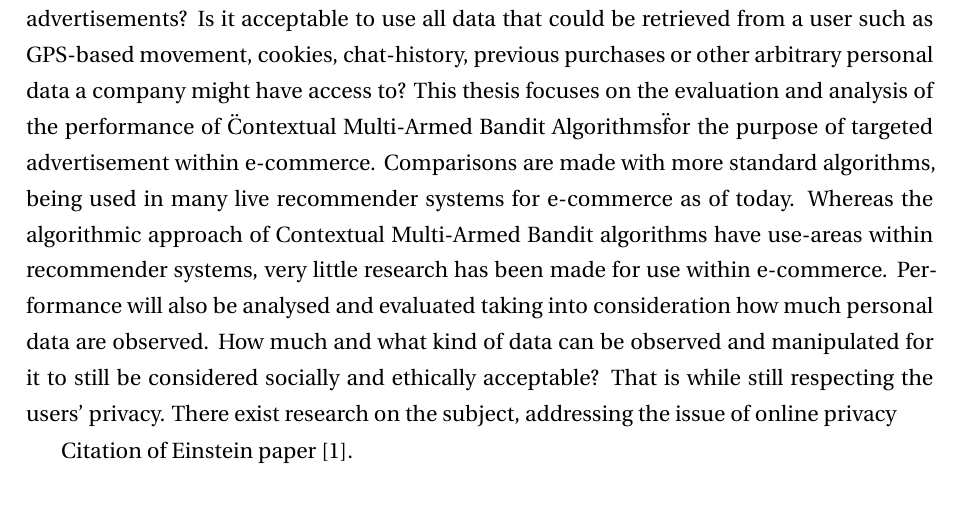
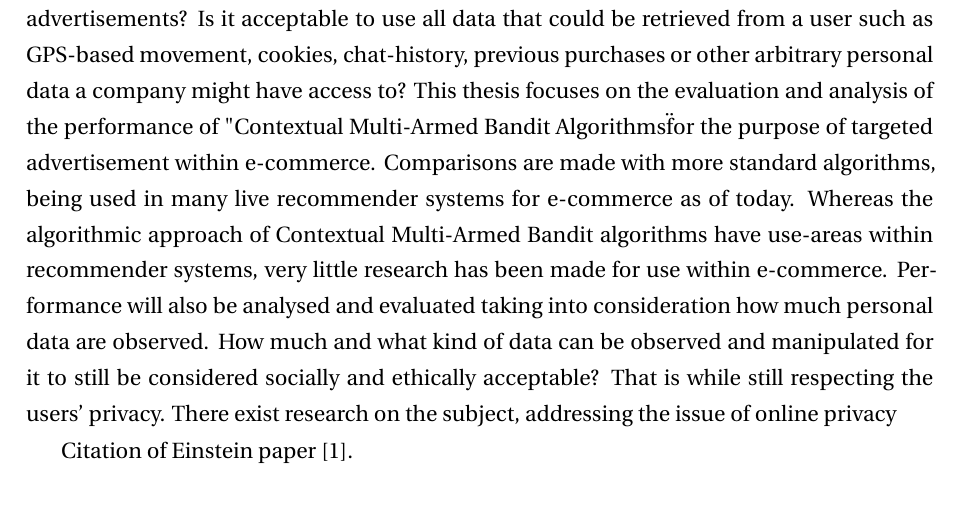
Before and after one commit to thebali/research2, a LaTeX thesis (thesis/latex/thesis.tex, which reads thesis/latex/intro.tex): part of page 7 of 25, cut so that both start at the same text. Compiled offline with LaTeX, dvips and Ghostscript.

Commit message:
Auto-committing 'intro.tex'

```diff
--- a/thesis/latex/intro.tex
+++ b/thesis/latex/intro.tex
@@ -3,7 +3,7 @@
 \section{Background}
 Recommender Systems is a hot topic within Computer Science, as algorithms for the purpose of targeted advertisement get improved each year. Hence it is vital for companies to keep up with their competitors. Personal integrity, or online privacy, is also a frequently discussed topic within computer science, as well as, in society and on a global level. How much and what kind of data is ethically acceptable to observe in order to produce relevant advertisements? Is it acceptable to use all data that could be retrieved
 from a user such as GPS-based movement, cookies, chat-history, previous purchases or other arbitrary personal data a company might have access to?
-This thesis focuses on the evaluation and analysis of the performance of \"Contextual Multi-Armed Bandit Algorithms\" for the purpose of targeted advertisement within e-commerce. Comparisons are made with more standard algorithms, being used in many live recommender systems for e-commerce as of today. Whereas the algorithmic approach of Contextual Multi-Armed Bandit algorithms have use-areas within recommender systems, very little research has been made for use within e-commerce. Performance will also be analysed and evaluated taking into consideration how much personal data are observed. How much and what kind of data can be observed and manipulated for it to still be considered socially and ethically acceptable? That is while still respecting the users’ privacy. There exist research on the subject, addressing the issue of online
+This thesis focuses on the evaluation and analysis of the performance of "Contextual Multi-Armed Bandit Algorithms\" for the purpose of targeted advertisement within e-commerce. Comparisons are made with more standard algorithms, being used in many live recommender systems for e-commerce as of today. Whereas the algorithmic approach of Contextual Multi-Armed Bandit algorithms have use-areas within recommender systems, very little research has been made for use within e-commerce. Performance will also be analysed and evaluated taking into consideration how much personal data are observed. How much and what kind of data can be observed and manipulated for it to still be considered socially and ethically acceptable? That is while still respecting the users’ privacy. There exist research on the subject, addressing the issue of online
 privacy
 
 Citation of Einstein paper~\cite{Einstein}.
```
